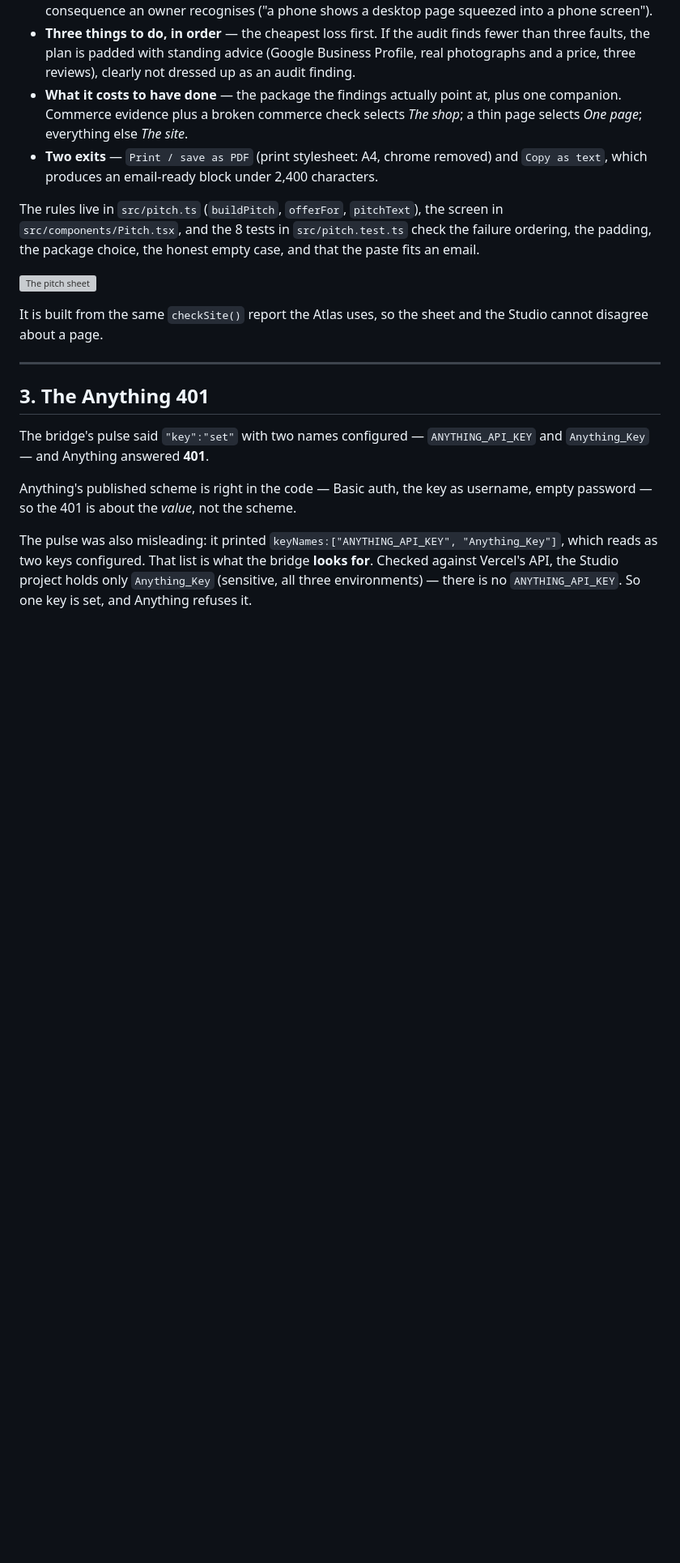
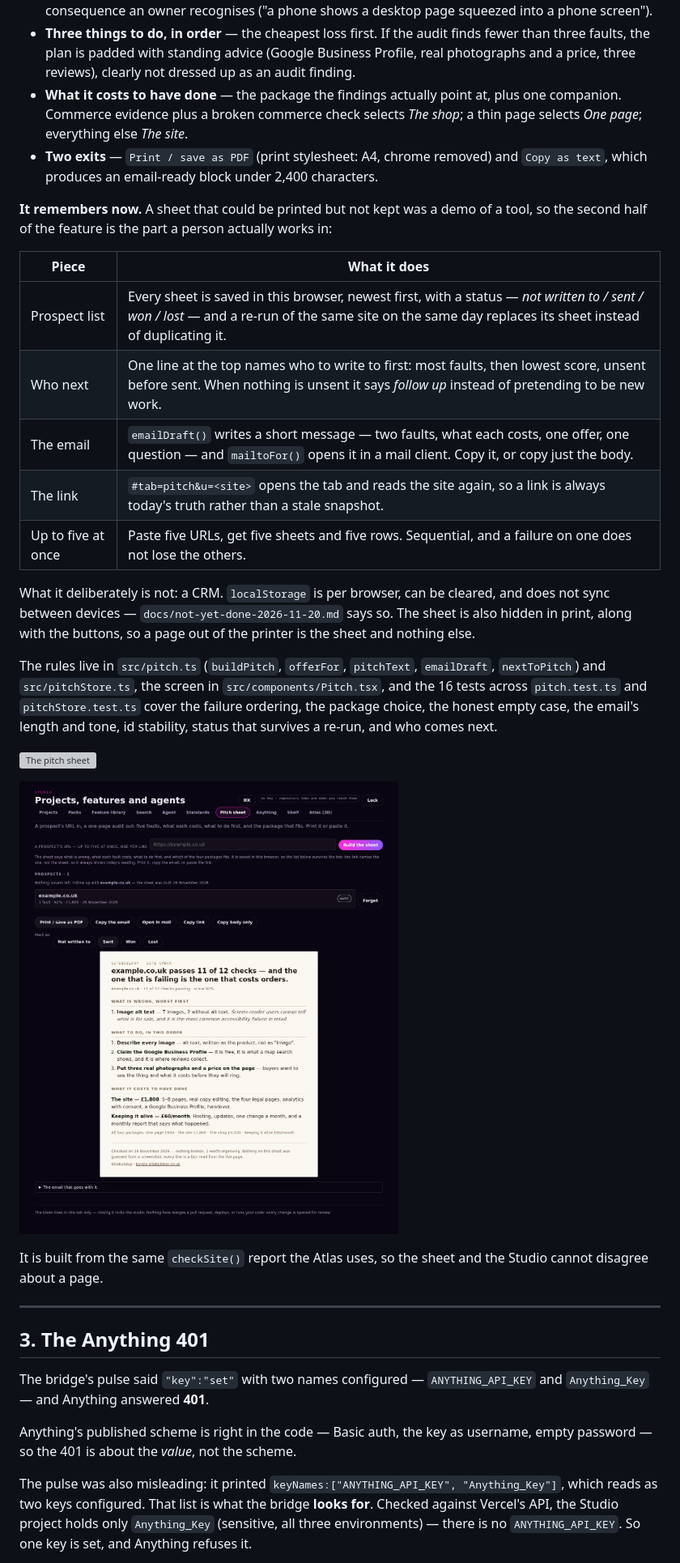
Before and after one commit to connorbdigital/DJKC, a Markdown page: docs/checkout-and-pitch-2026-11-20.md, the part around the change. Shown at 81% size. Rendered like a GitHub page; pictures changed too: docs/studio-pitch-prospects-2026-11-20.png (added); blank space fills up the shorter version; grey boxes are pictures that could not be loaded.

```diff
--- a/docs/checkout-and-pitch-2026-11-20.md
+++ b/docs/checkout-and-pitch-2026-11-20.md
@@ -84,12 +84,32 @@ out.
 - **Two exits** — `Print / save as PDF` (print stylesheet: A4, chrome removed) and
   `Copy as text`, which produces an email-ready block under 2,400 characters.
 
-The rules live in `src/pitch.ts` (`buildPitch`, `offerFor`, `pitchText`), the
-screen in `src/components/Pitch.tsx`, and the 8 tests in `src/pitch.test.ts` check
-the failure ordering, the padding, the package choice, the honest empty case, and
-that the paste fits an email.
+**It remembers now.** A sheet that could be printed but not kept was a demo of a
+tool, so the second half of the feature is the part a person actually works in:
+
+| Piece | What it does |
+| --- | --- |
+| Prospect list | Every sheet is saved in this browser, newest first, with a status — *not written to / sent / won / lost* — and a re-run of the same site on the same day replaces its sheet instead of duplicating it. |
+| Who next | One line at the top names who to write to first: most faults, then lowest score, unsent before sent. When nothing is unsent it says *follow up* instead of pretending to be new work. |
+| The email | `emailDraft()` writes a short message — two faults, what each costs, one offer, one question — and `mailtoFor()` opens it in a mail client. Copy it, or copy just the body. |
+| The link | `#tab=pitch&u=<site>` opens the tab and reads the site again, so a link is always today's truth rather than a stale snapshot. |
+| Up to five at once | Paste five URLs, get five sheets and five rows. Sequential, and a failure on one does not lose the others. |
+
+What it deliberately is not: a CRM. `localStorage` is per browser, can be cleared,
+and does not sync between devices — `docs/not-yet-done-2026-11-20.md` says so.
+The sheet is also hidden in print, along with the buttons, so a page out of the
+printer is the sheet and nothing else.
+
+The rules live in `src/pitch.ts` (`buildPitch`, `offerFor`, `pitchText`,
+`emailDraft`, `nextToPitch`) and `src/pitchStore.ts`, the screen in
+`src/components/Pitch.tsx`, and the 16 tests across `pitch.test.ts` and
+`pitchStore.test.ts` cover the failure ordering, the package choice, the honest
+empty case, the email's length and tone, id stability, status that survives a
+re-run, and who comes next.
 
 ![The pitch sheet](../docs/studio-pitch-sheet-2026-11-20.png)
+
+![The prospect list, a sheet, and the email](../docs/studio-pitch-prospects-2026-11-20.png)
 
 It is built from the same `checkSite()` report the Atlas uses, so the sheet and
 the Studio cannot disagree about a page.
```
Also changed, not shown: docs/README.md (+1 -0 lines), docs/not-yet-done-2026-11-20.md (+2 -2 lines), 6 other files.
